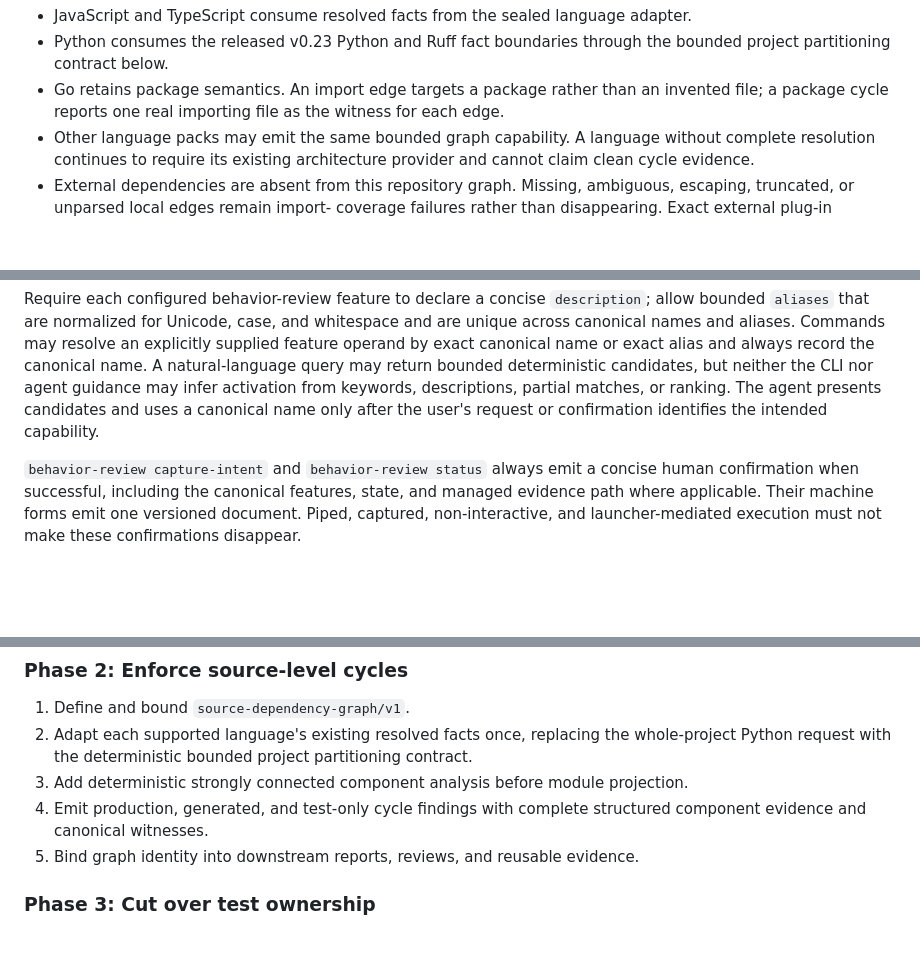
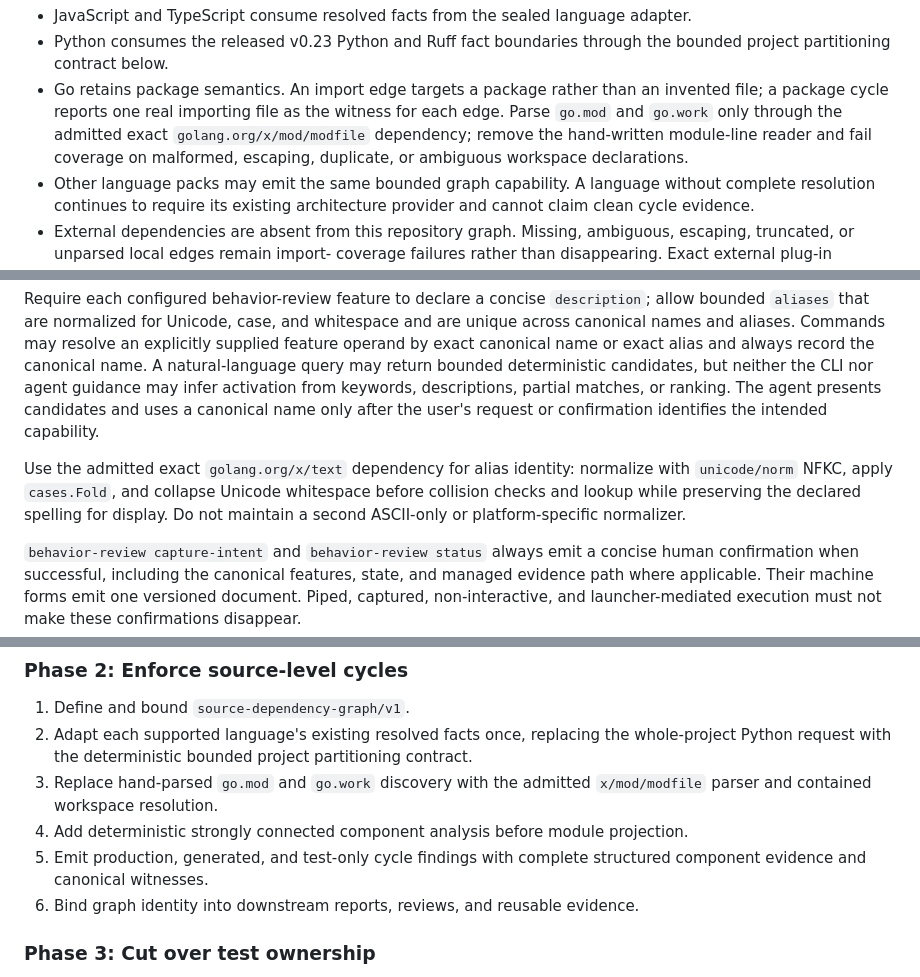
Before and after one commit to riteofstring/code-polishy, a Markdown page: docs/plans/architecture-and-agent-usability-hardening.md, 3 parts joined by grey strips. GitHub-like rendering; blank space fills up the shorter version.

Commit message:
docs: select canonical parsers and normalization

```diff
--- a/docs/plans/architecture-and-agent-usability-hardening.md
+++ b/docs/plans/architecture-and-agent-usability-hardening.md
@@ -130,7 +130,10 @@ The graph is an engine fact contract, not a second parser:
   the bounded project partitioning contract below.
 - Go retains package semantics. An import edge targets a package rather than an
   invented file; a package cycle reports one real importing file as the witness
-  for each edge.
+  for each edge. Parse `go.mod` and `go.work` only through the admitted exact
+  `golang.org/x/mod/modfile` dependency; remove the hand-written module-line
+  reader and fail coverage on malformed, escaping, duplicate, or ambiguous
+  workspace declarations.
 - Other language packs may emit the same bounded graph capability. A language
   without complete resolution continues to require its existing architecture
   provider and cannot claim clean cycle evidence.
@@ -735,6 +738,12 @@ infer activation from keywords, descriptions, partial matches, or ranking.
 The agent presents candidates and uses a canonical name only after the user's
 request or confirmation identifies the intended capability.
 
+Use the admitted exact `golang.org/x/text` dependency for alias identity:
+normalize with `unicode/norm` NFKC, apply `cases.Fold`, and collapse Unicode
+whitespace before collision checks and lookup while preserving the declared
+spelling for display. Do not maintain a second ASCII-only or platform-specific
+normalizer.
+
 `behavior-review capture-intent` and `behavior-review status` always emit a
 concise human confirmation when successful, including the canonical features,
 state, and managed evidence path where applicable. Their machine forms emit one
@@ -853,11 +866,13 @@ be adopted as an exact declaration.
 2. Adapt each supported language's existing resolved facts once, replacing the
    whole-project Python request with the deterministic bounded project
    partitioning contract.
-3. Add deterministic strongly connected component analysis before module
+3. Replace hand-parsed `go.mod` and `go.work` discovery with the admitted
+   `x/mod/modfile` parser and contained workspace resolution.
+4. Add deterministic strongly connected component analysis before module
    projection.
-4. Emit production, generated, and test-only cycle findings with complete
+5. Emit production, generated, and test-only cycle findings with complete
    structured component evidence and canonical witnesses.
-5. Bind graph identity into downstream reports, reviews, and reusable evidence.
+6. Bind graph identity into downstream reports, reviews, and reusable evidence.
 
 ### Phase 3: Cut over test ownership
 
```
Also changed, not shown: other parts of docs/plans/architecture-and-agent-usability-hardening.md (+12 -1 lines).
